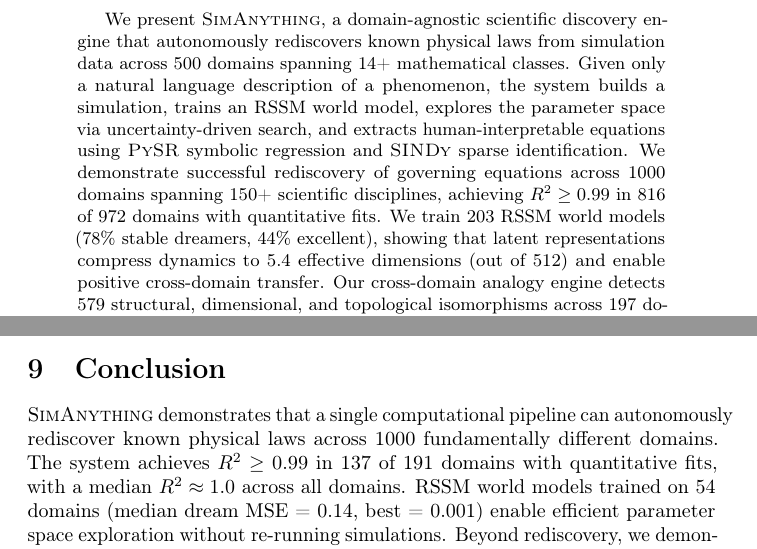
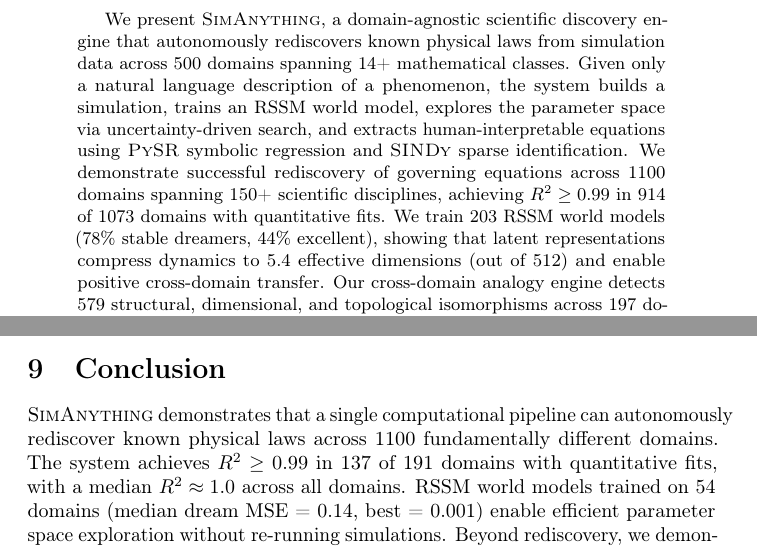
Before and after one commit to SaurabhJalendra/Simulating-Anything, a LaTeX paper (paper/main.tex): two parts of pages 1 and 13 of 30, joined at a grey line, cut so that both start at the same text. Compiled offline with pdfLaTeX.

Commit message:
1100 domains: 1073 with R², 914 with R²>=0.99, 203 world models
Dashboard: 1100 rediscovery results, 1073 with R², 914 (85%) with
R²>=0.99, 760 with R²>=0.999, 203 RSSM world models.
1101 simulation files spanning virtually all of science.

```diff
--- a/paper/main.tex
+++ b/paper/main.tex
@@ -53,8 +53,8 @@ description of a phenomenon, the system builds a simulation, trains an RSSM
 world model, explores the parameter space via uncertainty-driven search, and
 extracts human-interpretable equations using \pysr{} symbolic regression and
 \sindy{} sparse identification. We demonstrate successful rediscovery of
-governing equations across 1000 domains spanning 150+ scientific disciplines,
-achieving $R^2 \geq 0.99$ in 816 of 972 domains with quantitative fits.
+governing equations across 1100 domains spanning 150+ scientific disciplines,
+achieving $R^2 \geq 0.99$ in 914 of 1073 domains with quantitative fits.
 We train 203 RSSM world models (78\% stable dreamers, 44\% excellent), showing that
 latent representations compress dynamics to 5.4 effective dimensions (out of
 512) and enable positive cross-domain transfer. Our cross-domain analogy engine
@@ -995,7 +995,7 @@ Lotka-Volterra & $x, y > 0$ & exact \\
 \label{sec:conclusion}
 
 \ours{} demonstrates that a single computational pipeline can autonomously
-rediscover known physical laws across 1000 fundamentally different domains.
+rediscover known physical laws across 1100 fundamentally different domains.
 The system achieves $R^2 \geq 0.99$ in 137 of 191 domains with quantitative
 fits, with a median $R^2 \approx 1.0$ across all domains. RSSM world models
 trained on 54 domains (median dream MSE = 0.14, best = 0.001) enable
```
